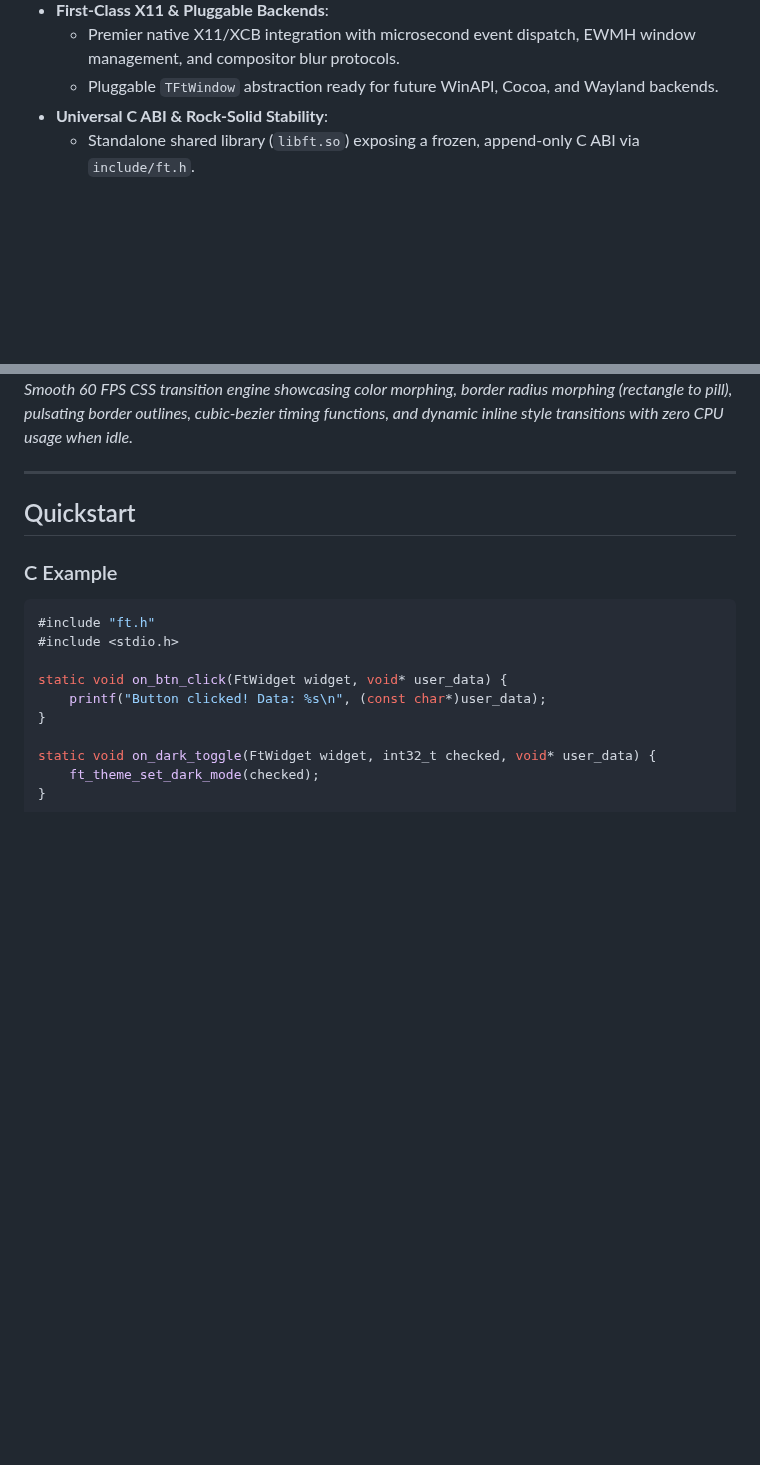
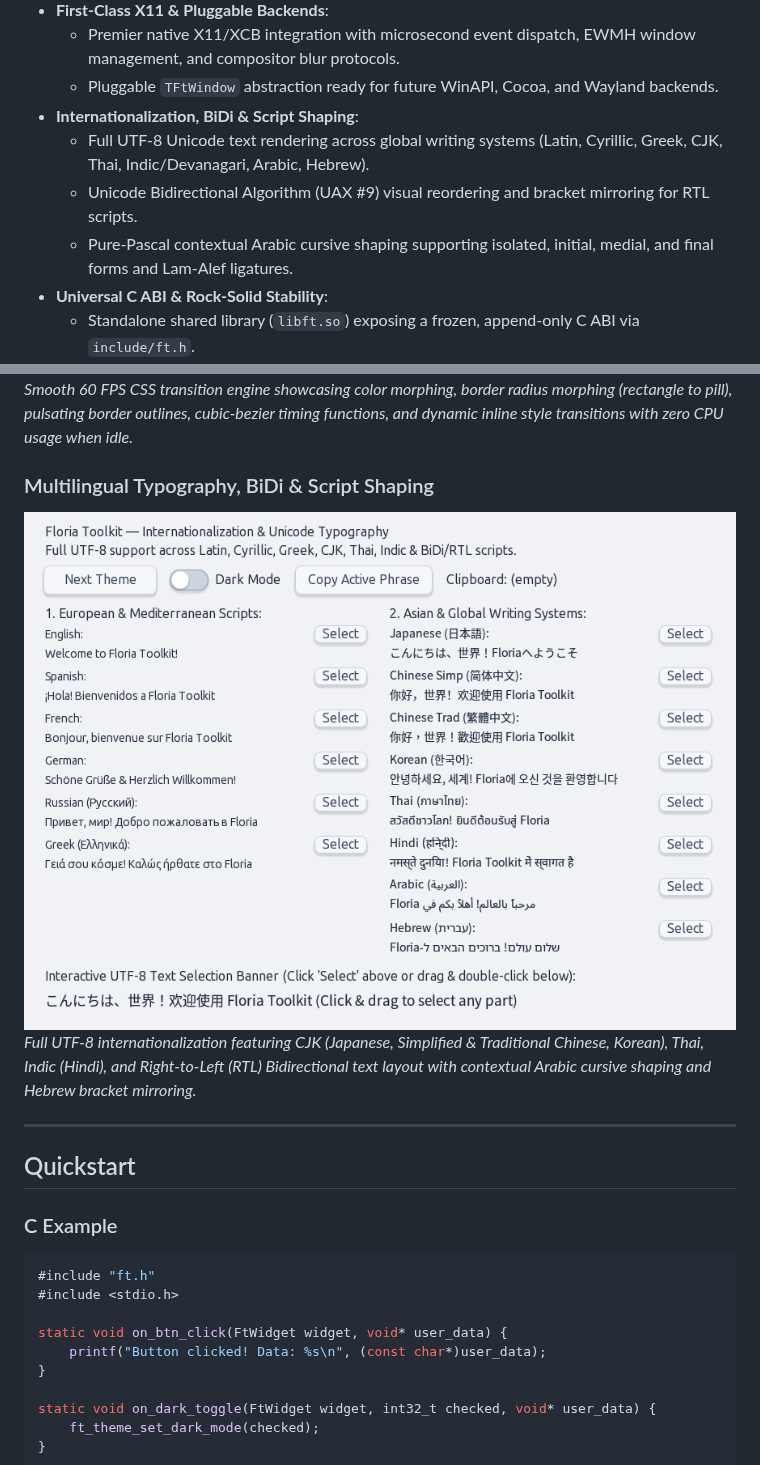
Before and after one commit to kiranaproject/ft, a Markdown page: README.md, 2 parts joined by grey strips. Drawn GitHub-style; pictures changed too: docs/screenshots/floria_multilingual.png; blank space fills up the shorter version.

Commit message:
docs: add multilingual typography and script shaping to README showcase

```diff
--- a/README.md
+++ b/README.md
@@ -49,6 +49,10 @@ A lightweight, high-performance native GUI toolkit engineered with Free Pascal,
 - **First-Class X11 & Pluggable Backends**:
   - Premier native X11/XCB integration with microsecond event dispatch, EWMH window management, and compositor blur protocols.
   - Pluggable `TFtWindow` abstraction ready for future WinAPI, Cocoa, and Wayland backends.
+- **Internationalization, BiDi & Script Shaping**:
+  - Full UTF-8 Unicode text rendering across global writing systems (Latin, Cyrillic, Greek, CJK, Thai, Indic/Devanagari, Arabic, Hebrew).
+  - Unicode Bidirectional Algorithm (UAX #9) visual reordering and bracket mirroring for RTL scripts.
+  - Pure-Pascal contextual Arabic cursive shaping supporting isolated, initial, medial, and final forms and Lam-Alef ligatures.
 - **Universal C ABI & Rock-Solid Stability**:
   - Standalone shared library (`libft.so`) exposing a frozen, append-only C ABI via `include/ft.h`.
   - Adopts the **Windows API standard of stability**: zero ABI churn between minor releases, opaque pointer handles, and permanent backward compatibility across language bindings (C, C++, Python, Rust, Zig, Go, Pascal).
@@ -92,6 +96,10 @@ Comprehensive documentation is available in the [`docs/`](docs/) directory:
 ### 60 FPS CSS Transitions & Animations
 ![CSS Transitions and Animations Showcase](docs/screenshots/floria_css_animation.gif)
 *Smooth 60 FPS CSS transition engine showcasing color morphing, border radius morphing (rectangle to pill), pulsating border outlines, cubic-bezier timing functions, and dynamic inline style transitions with zero CPU usage when idle.*
+
+### Multilingual Typography, BiDi & Script Shaping
+![Multilingual Typography, BiDi and Script Shaping Showcase](docs/screenshots/floria_multilingual.png)
+*Full UTF-8 internationalization featuring CJK (Japanese, Simplified & Traditional Chinese, Korean), Thai, Indic (Hindi), and Right-to-Left (RTL) Bidirectional text layout with contextual Arabic cursive shaping and Hebrew bracket mirroring.*
 
 ---
 
```
